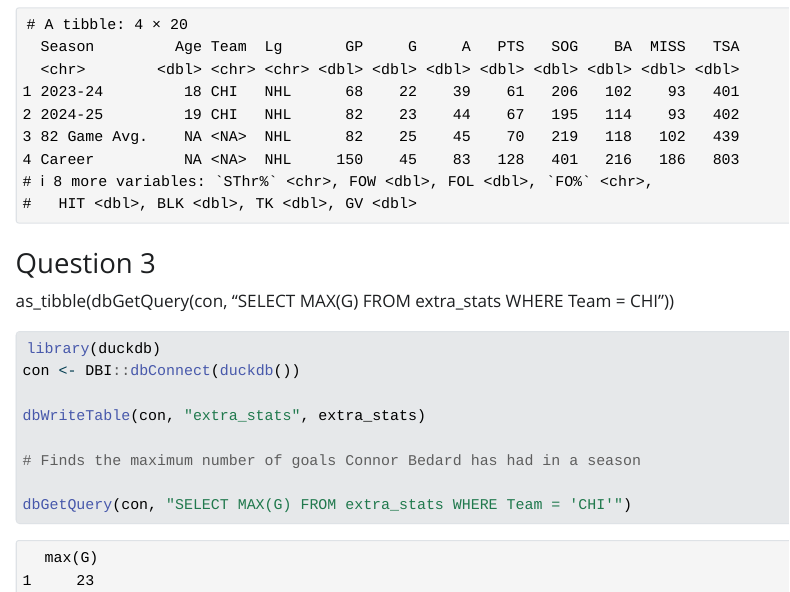
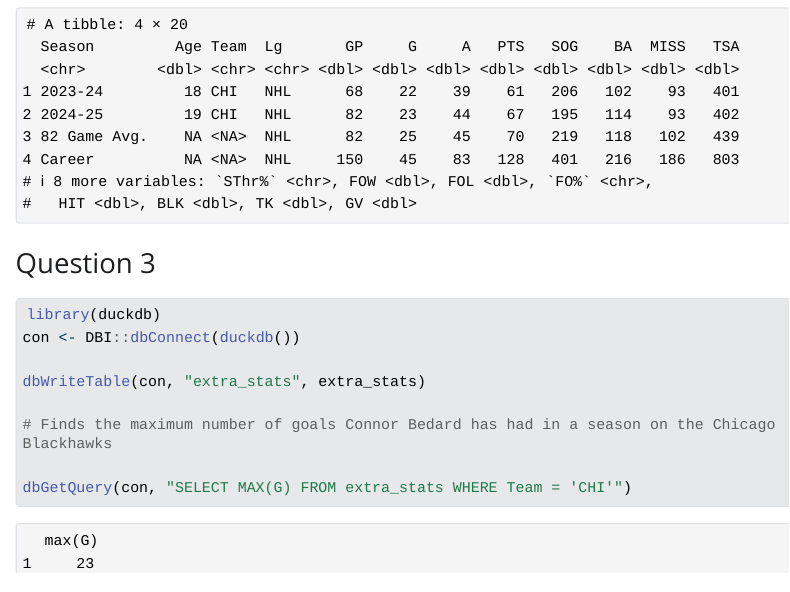
Before and after one commit to jessicahh99/STAT468, a Quarto document (Assignment_4.qmd): the page in a window 1100 px wide, from 3080 px down. The pictures show the output file Assignment_4.html that the author committed with the source, opened offline; Quarto's library style sheets are replaced by a plain one without menus; long lines of code are wrapped.

Commit message:
Cleaning up

````diff
--- a/Assignment_4.qmd
+++ b/Assignment_4.qmd
@@ -105,15 +105,13 @@ extra_stats
 
 ### Question 3
 
-as_tibble(dbGetQuery(con, "SELECT MAX(G) FROM extra_stats WHERE Team = CHI"))
-
 ```{r, warning = F, message = F}
 library(duckdb)
 con <- DBI::dbConnect(duckdb())
 
 dbWriteTable(con, "extra_stats", extra_stats)
 
-# Finds the maximum number of goals Connor Bedard has had in a season
+# Finds the maximum number of goals Connor Bedard has had in a season on the Chicago Blackhawks
 
 dbGetQuery(con, "SELECT MAX(G) FROM extra_stats WHERE Team = 'CHI'")
 ```
````
Also changed, not shown: Assignment_4.html.
